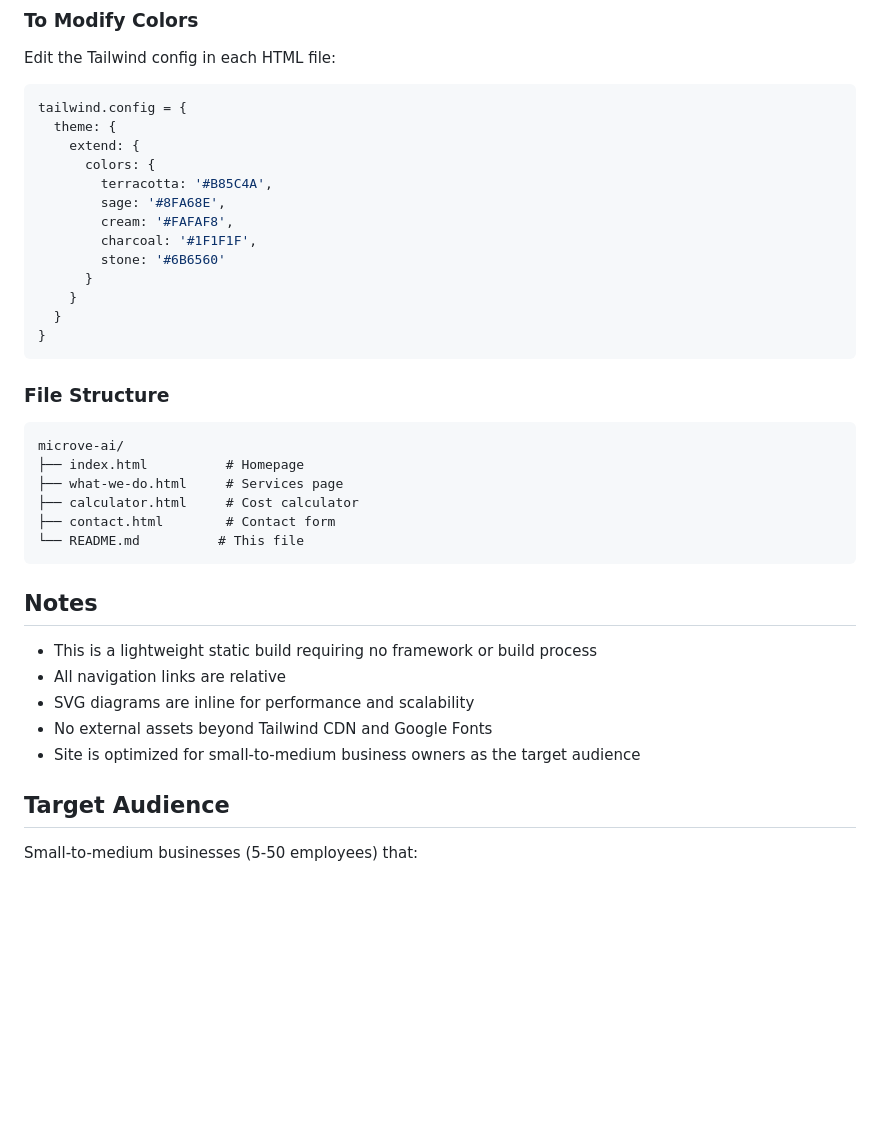
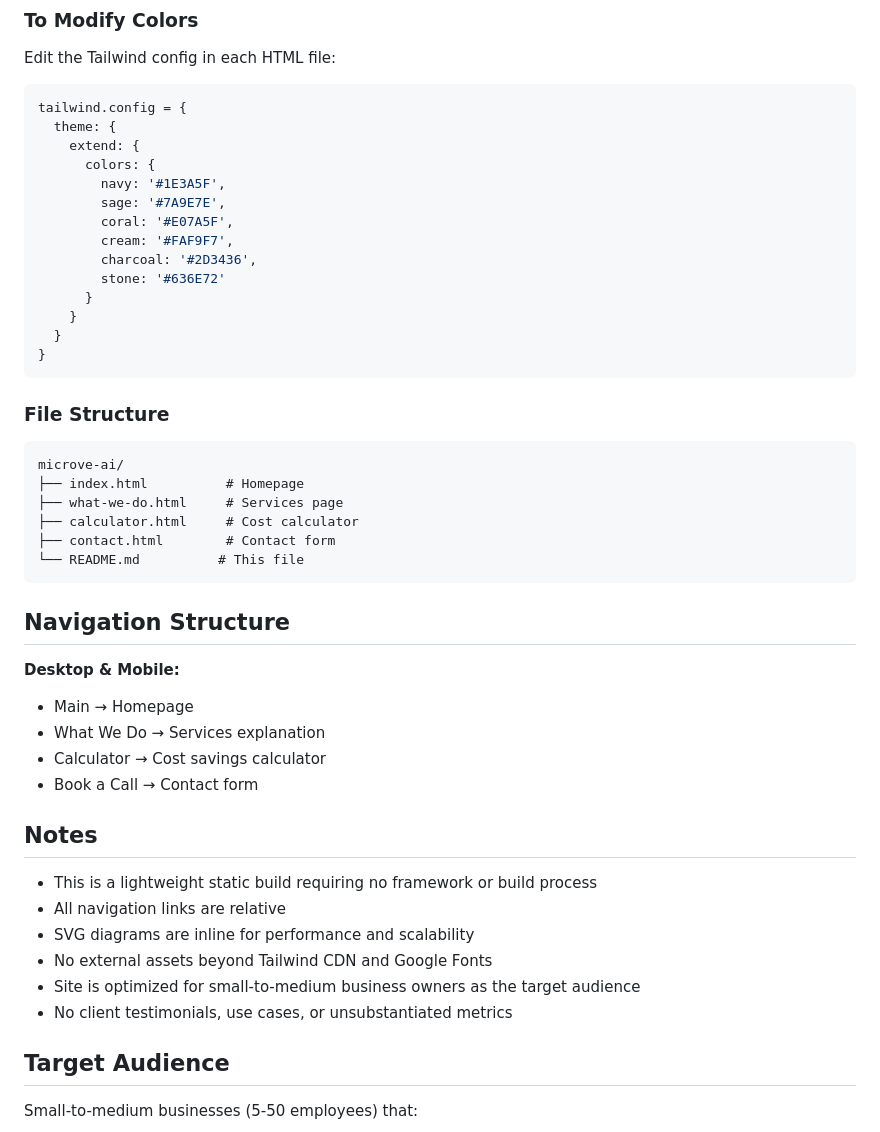
Before and after one commit to boolsa/ai-company-website, a Markdown page: README.md, the part around one of its changes. Rendered like a GitHub page; blank space fills up the shorter version.

````diff
--- a/README.md
+++ b/README.md
@@ -103,11 +134,12 @@ tailwind.config = {
   theme: {
     extend: {
       colors: {
-        terracotta: '#B85C4A',
-        sage: '#8FA68E',
-        cream: '#FAFAF8',
-        charcoal: '#1F1F1F',
-        stone: '#6B6560'
+        navy: '#1E3A5F',
+        sage: '#7A9E7E',
+        coral: '#E07A5F',
+        cream: '#FAF9F7',
+        charcoal: '#2D3436',
+        stone: '#636E72'
       }
     }
   }
@@ -124,6 +156,14 @@ microve-ai/
 └── README.md          # This file
 ```
 
+## Navigation Structure
+
+**Desktop & Mobile:**
+- Main → Homepage
+- What We Do → Services explanation
+- Calculator → Cost savings calculator
+- Book a Call → Contact form
+
 ## Notes
 
 - This is a lightweight static build requiring no framework or build process
@@ -131,6 +171,7 @@ microve-ai/
 - SVG diagrams are inline for performance and scalability
 - No external assets beyond Tailwind CDN and Google Fonts
 - Site is optimized for small-to-medium business owners as the target audience
+- No client testimonials, use cases, or unsubstantiated metrics
 
 ## Target Audience
 
````
Also changed, not shown: other parts of README.md (+50 -19 lines).
